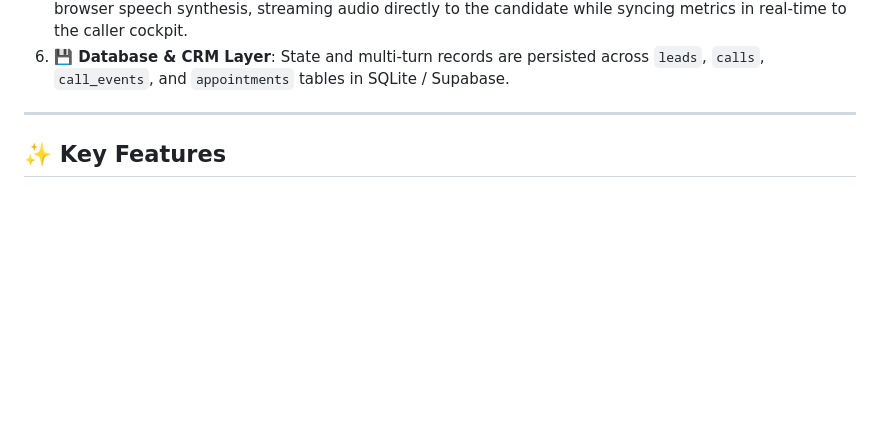
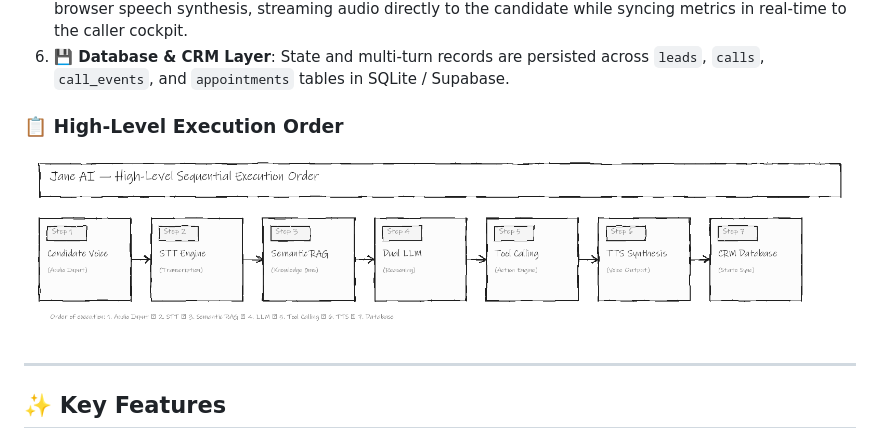
Before and after one commit to abinavgt/Jane-AI, a Markdown page: README.md, the part around the change. Rendered like a GitHub page; pictures changed too: docs/execution_order.png (added); blank space fills up the shorter version.

Commit message:
docs: add high-level execution order diagram under workflow architecture diagram

```diff
--- a/README.md
+++ b/README.md
@@ -45,6 +45,12 @@ The working prototype integrates **Speech-to-Text (STT)**, **Semantic RAG Knowle
 4. **🛠️ Autonomous Tool Calling**: Automatically calculates a 0–100 lead qualification score, monitors sentiment (positive, hesitant, skeptical), auto-locks 1-on-1 demo sessions with senior mentors into the CRM, and dispatches automated WhatsApp follow-ups.
 5. **🗣️ Text-to-Speech (TTS) Voice Synthesis**: Generates audio responses with Sarvam AI Bulbul TTS and browser speech synthesis, streaming audio directly to the candidate while syncing metrics in real-time to the caller cockpit.
 6. **💾 Database & CRM Layer**: State and multi-turn records are persisted across `leads`, `calls`, `call_events`, and `appointments` tables in SQLite / Supabase.
+
+### 📋 High-Level Execution Order
+
+<p align="center">
+  <img src="docs/execution_order.png" alt="Jane AI High-Level Sequential Execution Order" width="100%" />
+</p>
 
 ---
 
```
Also changed, not shown: 1 other file.
